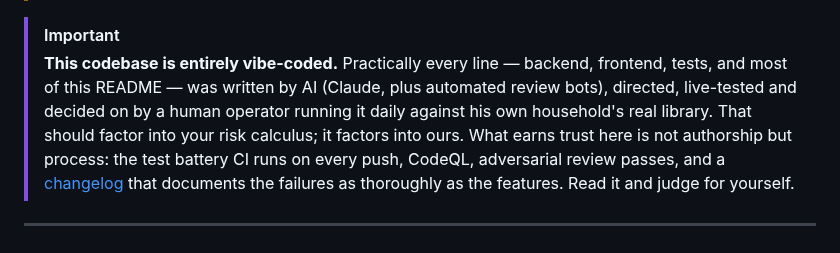
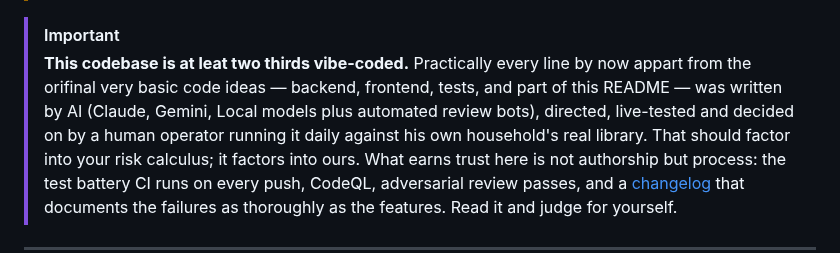
Before and after one commit to Randomname653/Curatarr, a Markdown page: README.md, the part around the change. GitHub-like rendering.

Commit message:
Update README to reflect codebase authorship changes

```diff
--- a/README.md
+++ b/README.md
@@ -25,9 +25,9 @@ on your own hardware.
 > approval as final. The software is provided as-is, without warranty.
 
 > [!IMPORTANT]
-> **This codebase is entirely vibe-coded.** Practically every line —
-> backend, frontend, tests, and most of this README — was written by AI
-> (Claude, plus automated review bots), directed, live-tested and decided
+> **This codebase is at leat two thirds vibe-coded.** Practically every line by now appart from the orifinal very basic code ideas —
+> backend, frontend, tests, and part of this README — was written by AI
+> (Claude, Gemini, Local models plus automated review bots), directed, live-tested and decided
 > on by a human operator running it daily against his own household's
 > real library. That should factor into your risk calculus; it factors
 > into ours. What earns trust here is not authorship but process: the
```
